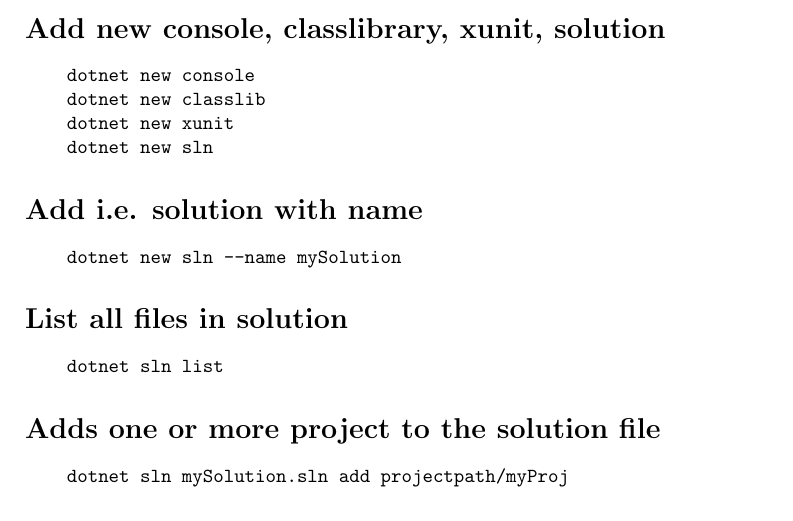
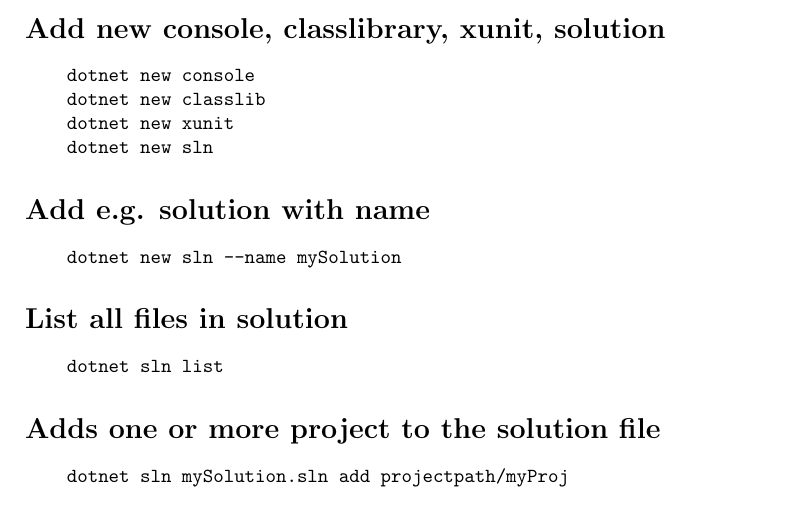
Before and after one commit to fruniia/texts, a LaTeX document (terminalcommands.tex): part of page 1 of 2, cut so that both start at the same text. Compiled offline with pdfLaTeX.

Commit message:
changed i.e. to e.g.

```diff
--- a/terminalcommands.tex
+++ b/terminalcommands.tex
@@ -11,7 +11,7 @@
     dotnet new xunit
     dotnet new sln
 \end{verbatim}
-\section*{Add i.e. solution with name}
+\section*{Add e.g. solution with name}
 \begin{verbatim}
     dotnet new sln --name mySolution
 \end{verbatim}
```
Also changed, not shown: terminalcommands.pdf.
